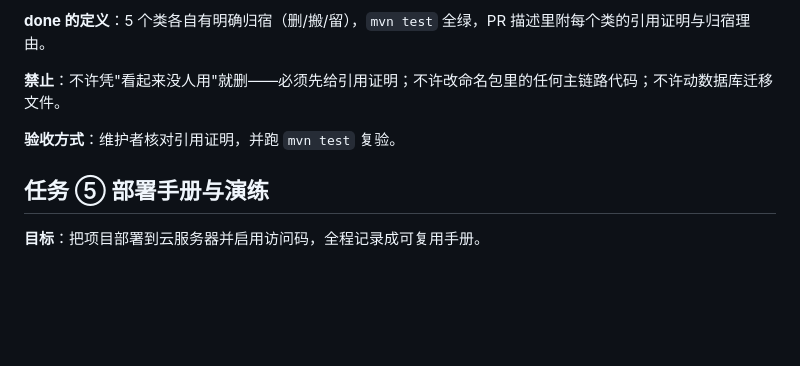
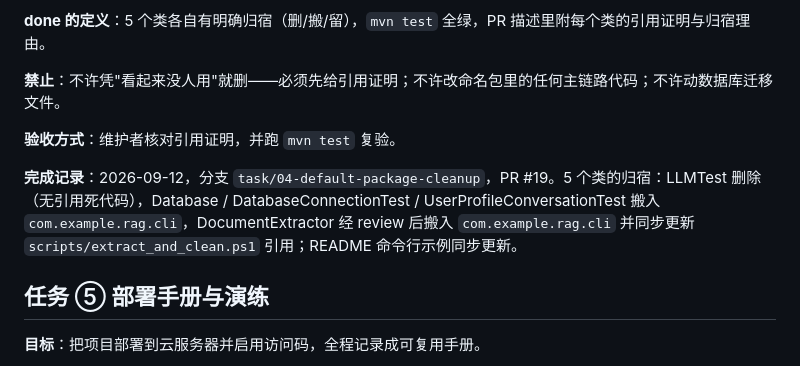
Before and after one commit to wokao662/rag-, a Markdown page: docs/onboarding-tasks.md, the part around the change. Drawn GitHub-style; blank space fills up the shorter version.

Commit message:
docs: add completion record for task 04

```diff
--- a/docs/onboarding-tasks.md
+++ b/docs/onboarding-tasks.md
@@ -103,6 +103,8 @@
 
 **验收方式**：维护者核对引用证明，并跑 `mvn test` 复验。
 
+**完成记录**：2026-09-12，分支 `task/04-default-package-cleanup`，PR #19。5 个类的归宿：LLMTest 删除（无引用死代码），Database / DatabaseConnectionTest / UserProfileConversationTest 搬入 `com.example.rag.cli`，DocumentExtractor 经 review 后搬入 `com.example.rag.cli` 并同步更新 `scripts/extract_and_clean.ps1` 引用；README 命令行示例同步更新。
+
 ## 任务 ⑤ 部署手册与演练
 
 **目标**：把项目部署到云服务器并启用访问码，全程记录成可复用手册。
```
